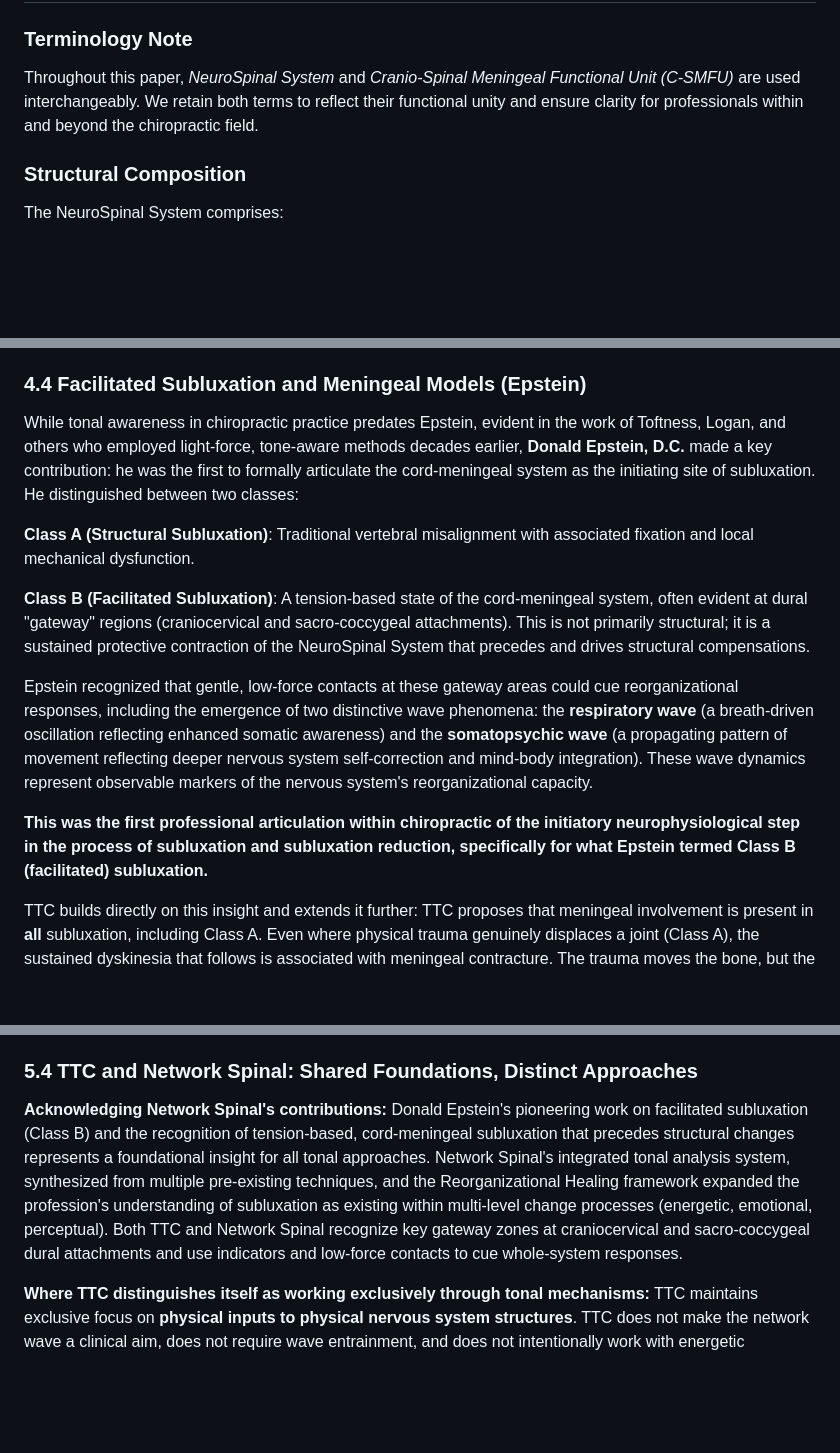
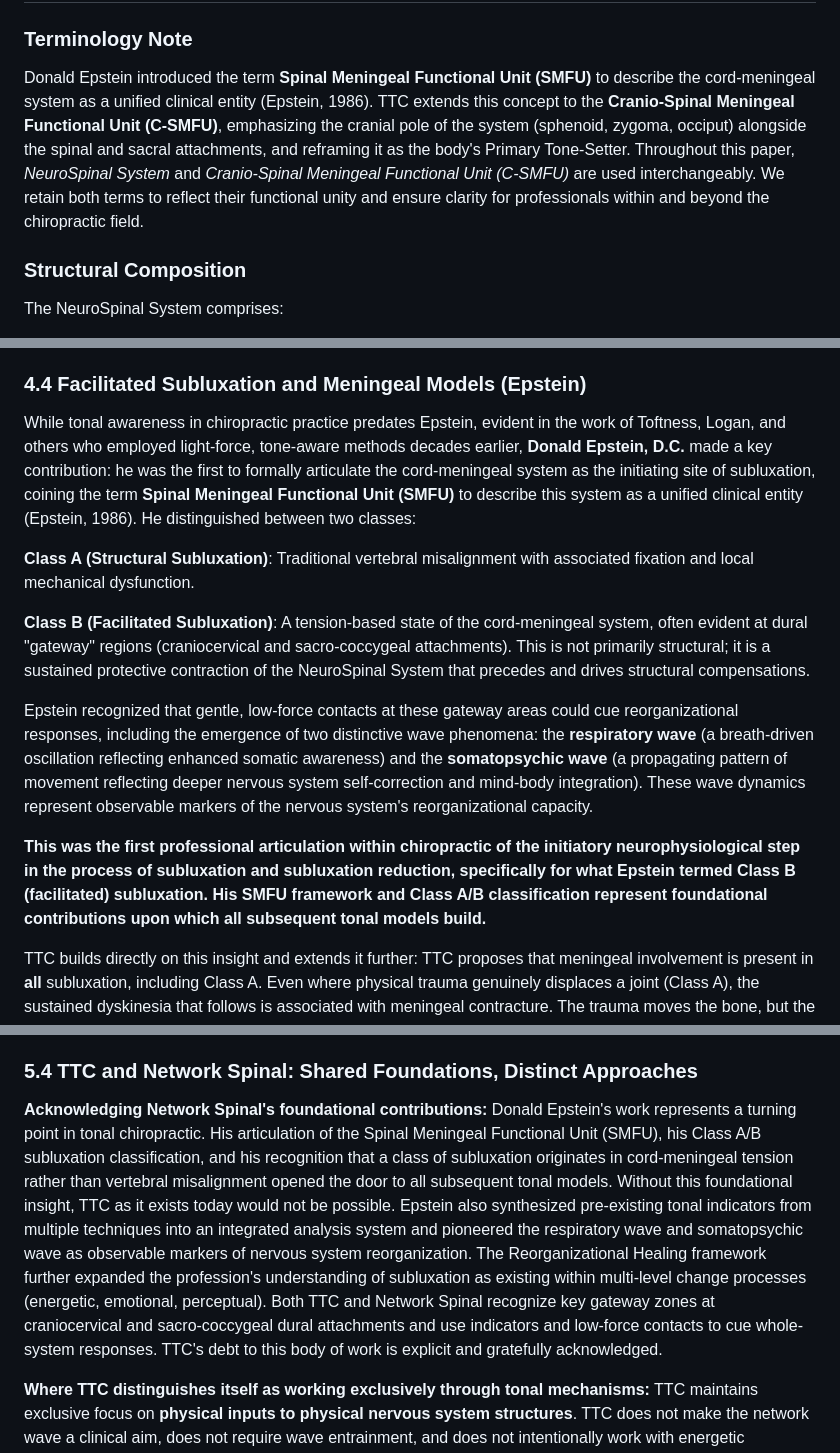
Before and after one commit to drzachconner/TTC-White-Paper, a Markdown page: renditions/01_2026-02-03_MASTER_PAPER_COMPLETE.md, 3 parts joined by grey strips. Rendered like a GitHub page; blank space fills up the shorter version.

```diff
--- a/renditions/01_2026-02-03_MASTER_PAPER_COMPLETE.md
+++ b/renditions/01_2026-02-03_MASTER_PAPER_COMPLETE.md
@@ -121,7 +123,7 @@ This is a move from localized segmental adjustments to the Tonal Model, engaging
 
 ### Terminology Note
 
-Throughout this paper, *NeuroSpinal System* and *Cranio-Spinal Meningeal Functional Unit (C-SMFU)* are used interchangeably. We retain both terms to reflect their functional unity and ensure clarity for professionals within and beyond the chiropractic field.
+Donald Epstein introduced the term **Spinal Meningeal Functional Unit (SMFU)** to describe the cord-meningeal system as a unified clinical entity (Epstein, 1986). TTC extends this concept to the **Cranio-Spinal Meningeal Functional Unit (C-SMFU)**, emphasizing the cranial pole of the system (sphenoid, zygoma, occiput) alongside the spinal and sacral attachments, and reframing it as the body's Primary Tone-Setter. Throughout this paper, *NeuroSpinal System* and *Cranio-Spinal Meningeal Functional Unit (C-SMFU)* are used interchangeably. We retain both terms to reflect their functional unity and ensure clarity for professionals within and beyond the chiropractic field.
 
 ### Structural Composition
 
@@ -223,7 +225,7 @@ At first, this response is not pathological. It is an intelligent attempt by the
 
 ### 4.4 Facilitated Subluxation and Meningeal Models (Epstein)
 
-While tonal awareness in chiropractic practice predates Epstein, evident in the work of Toftness, Logan, and others who employed light-force, tone-aware methods decades earlier, **Donald Epstein, D.C.** made a key contribution: he was the first to formally articulate the cord-meningeal system as the initiating site of subluxation. He distinguished between two classes:
+While tonal awareness in chiropractic practice predates Epstein, evident in the work of Toftness, Logan, and others who employed light-force, tone-aware methods decades earlier, **Donald Epstein, D.C.** made a key contribution: he was the first to formally articulate the cord-meningeal system as the initiating site of subluxation, coining the term **Spinal Meningeal Functional Unit (SMFU)** to describe this system as a unified clinical entity (Epstein, 1986). He distinguished between two classes:
 
 **Class A (Structural Subluxation)**: Traditional vertebral misalignment with associated fixation and local mechanical dysfunction.
 
@@ -231,7 +233,7 @@ While tonal awareness in chiropractic practice predates Epstein, evident in the
 
 Epstein recognized that gentle, low-force contacts at these gateway areas could cue reorganizational responses, including the emergence of two distinctive wave phenomena: the **respiratory wave** (a breath-driven oscillation reflecting enhanced somatic awareness) and the **somatopsychic wave** (a propagating pattern of movement reflecting deeper nervous system self-correction and mind-body integration). These wave dynamics represent observable markers of the nervous system's reorganizational capacity.
 
-**This was the first professional articulation within chiropractic of the initiatory neurophysiological step in the process of subluxation and subluxation reduction, specifically for what Epstein termed Class B (facilitated) subluxation.**
+**This was the first professional articulation within chiropractic of the initiatory neurophysiological step in the process of subluxation and subluxation reduction, specifically for what Epstein termed Class B (facilitated) subluxation. His SMFU framework and Class A/B classification represent foundational contributions upon which all subsequent tonal models build.**
 
 TTC builds directly on this insight and extends it further: TTC proposes that meningeal involvement is present in **all** subluxation, including Class A. Even where physical trauma genuinely displaces a joint (Class A), the sustained dyskinesia that follows is associated with meningeal contracture. The trauma moves the bone, but the meningeal bracing that locks around it is what prevents self-correction. By addressing this meningeal contracture directly, the body can begin resolving the subluxation on its own. This means there is a primary NeuroSpinal tone pattern that must be addressed before vertebral work will have lasting effect, regardless of whether the subluxation originated structurally or through facilitation. The protective meningeal contraction that creates AMT is the same mechanism TTC engages through precise, non-articular, directional input parallel to the vector of unwinding. **(For acknowledgment of Network Spinal's foundational contributions and TTC's distinct methodological approach, see Section 5.4.)**
 
@@ -327,8 +329,8 @@ Through continued refinement and clinical observation, Talsky recognized that ev
 
 ### 5.4 TTC and Network Spinal: Shared Foundations, Distinct Approaches
 
-**Acknowledging Network Spinal's contributions:**
-Donald Epstein's pioneering work on facilitated subluxation (Class B) and the recognition of tension-based, cord-meningeal subluxation that precedes structural changes represents a foundational insight for all tonal approaches. Network Spinal's integrated tonal analysis system, synthesized from multiple pre-existing techniques, and the Reorganizational Healing framework expanded the profession's understanding of subluxation as existing within multi-level change processes (energetic, emotional, perceptual). Both TTC and Network Spinal recognize key gateway zones at craniocervical and sacro-coccygeal dural attachments and use indicators and low-force contacts to cue whole-system responses.
+**Acknowledging Network Spinal's foundational contributions:**
+Donald Epstein's work represents a turning point in tonal chiropractic. His articulation of the Spinal Meningeal Functional Unit (SMFU), his Class A/B subluxation classification, and his recognition that a class of subluxation originates in cord-meningeal tension rather than vertebral misalignment opened the door to all subsequent tonal models. Without this foundational insight, TTC as it exists today would not be possible. Epstein also synthesized pre-existing tonal indicators from multiple techniques into an integrated analysis system and pioneered the respiratory wave and somatopsychic wave as observable markers of nervous system reorganization. The Reorganizational Healing framework further expanded the profession's understanding of subluxation as existing within multi-level change processes (energetic, emotional, perceptual). Both TTC and Network Spinal recognize key gateway zones at craniocervical and sacro-coccygeal dural attachments and use indicators and low-force contacts to cue whole-system responses. TTC's debt to this body of work is explicit and gratefully acknowledged.
 
 **Where TTC distinguishes itself as working exclusively through tonal mechanisms:**
 TTC maintains exclusive focus on **physical inputs to physical nervous system structures**. TTC does not make the network wave a clinical aim, does not require wave entrainment, and does not intentionally work with energetic facilitation, transformational energetic processes, or reorganizational healing frameworks that extend beyond the mechanobiological effects of precisely applied tension and timing. Network Spinal is appropriately categorized as incorporating aspects of **Tonal Energetics**, a valuable approach that explicitly integrates energetic facilitation with tonal awareness. TTC remains within **Tonal Chiropractic**: physical inputs to the physical structures of the NeuroSpinal System, communicating directional corrective intent through touch to a system whose inherent drive is to self-correct.
```
Also changed, not shown: other parts of renditions/01_2026-02-03_MASTER_PAPER_COMPLETE.md (+8 -4 lines).
